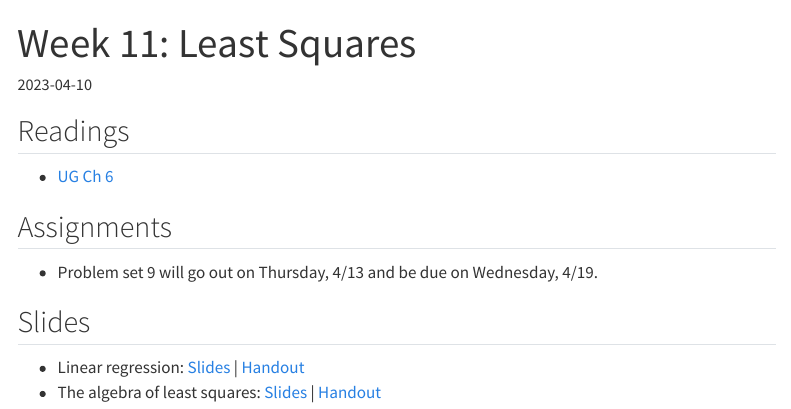
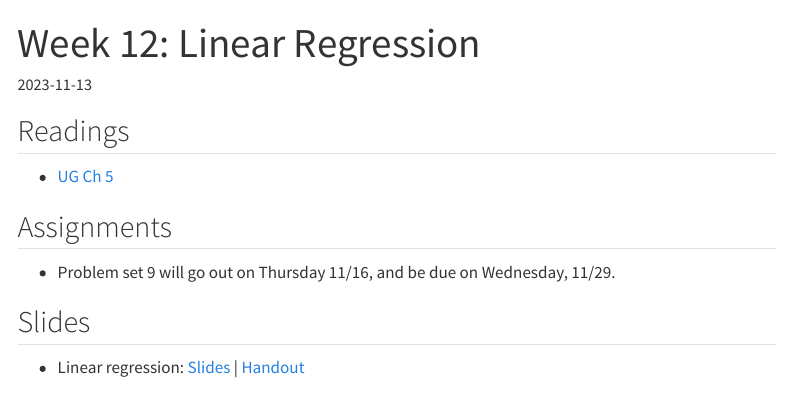
Before and after one commit to mattblackwell/gov2002-f23, a Quarto document (materials/week_11.qmd): the page in a window 1100 px wide, from its top. Rendered offline with R 4.5, knitr and Pandoc in place of Quarto, with nearby package versions; menus at the side of the page are left out.

Commit message:
linear regression lecture notes

```diff
--- a/_quarto.yml
+++ b/_quarto.yml
@@ -55,8 +55,10 @@ website:
               file: materials/week_09.qmd
             - text: "Week 10: Hypothesis Tests"
               file: materials/week_10.qmd
-            # - text: "Week 11: Algebra of Least Squares"
-            #   file: materials/week_11.qmd
+            - text: "Week 11: Linear Regression"
+              file: materials/week_11.qmd
+            # - text: "Week 12: Algebra of Least Squares"
+            #   file: materials/week_12.qmd
             # - text: "Week 12: Statistics of Least Squares"
             #   file: materials/week_12.qmd
             # - text: "Week 13: Panel and Clustered Data"
--- a/data/schedule.csv
+++ b/data/schedule.csv
@@ -27,9 +27,9 @@ week,date,date_end,title,deadline, reading,content,tutorial,assignment
 10,2023-11-07,,Hypothesis testing,,"UG Ch 4","materials/week_10",,
 10,2023-11-08,,Problem Set 7,11:59 PM,,,,"assignments/07_problem_set"
 10,2023-11-09,,Hypothesis testing,,"UG Ch 4","materials/week_10",,
-11,2023-11-14,,Regression,,"UG Ch 5, HE Ch 2.14-2.30","",,
+11,2023-11-14,,Regression,,"UG Ch 5, HE Ch 2.14-2.30","materials/week_11",,
 11,2023-11-15,,Problem Set 8,11:59 PM,,,,"assignments/08_problem_set"
-11,2023-11-16,,Regression,,"UG Ch 6, H2 Ch 3","",,
+11,2023-11-16,,Regression,,"UG Ch 6, H2 Ch 3","materials/week_11",,
 12,2023-11-21,,Least squares,,"UG Ch 6, H2 Ch 3","",,
 13,2023-11-28,,Least squares,,"UG Ch 6, H2 Ch 3","",,
 13,2023-11-29,,Problem Set 9,11:59 PM,,,,""
--- a/materials/week_11.qmd
+++ b/materials/week_11.qmd
@@ -1,19 +1,18 @@
 ---
-title: "Week 11: Least Squares"
-date: 2023-04-10
+title: "Week 12: Linear Regression"
+date: 2023-11-13
 ---
 
 
 ## Readings
 
-- [UG Ch 6](https://mattblackwell.github.io/gov2002-book/07_least_squares.html)
+- [UG Ch 5](https://mattblackwell.github.io/gov2002-book/06_linear_model.html)
 
 ## Assignments
 
-- Problem set 9 will go out on Thursday, 4/13 and be due on Wednesday, 4/19.
+- Problem set 9 will go out on Thursday 11/16,  and be due on Wednesday, 11/29.
 
 
 ## Slides
 
 - Linear regression: [Slides](/files/slides/11_linear_model.pdf) | [Handout](/files/slides/11_linear_model_handout.pdf)
-- The algebra of least squares: [Slides](/files/slides/12_least_squares.pdf) | [Handout](/files/slides/12_least_squares_handout.pdf)
```
Also changed, not shown: materials/index.qmd (+1 -1 lines), files/slides/10_hypothesis_tests.pdf, files/slides/10_hypothesis_tests_handout.pdf, files/slides/11_linear_model.pdf, files/slides/11_linear_model_handout.pdf, schedule.qmd (line endings or trailing spaces), 1 other file.
